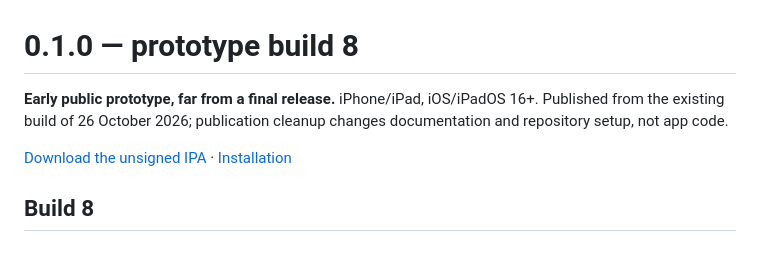
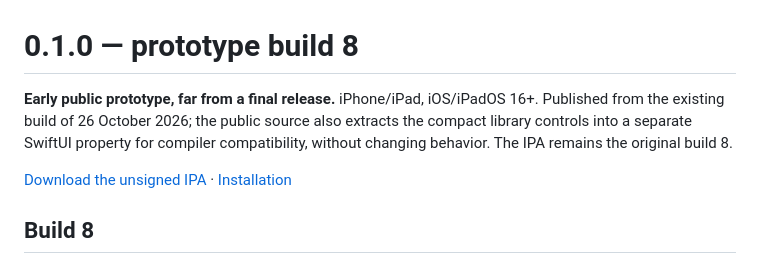
Before and after one commit to edouaz/Cat-Notes, a Markdown page: docs/RELEASE.md, the part around the change. Rendered like a GitHub page.

```diff
--- a/docs/RELEASE.md
+++ b/docs/RELEASE.md
@@ -1,6 +1,6 @@
 # 0.1.0 — prototype build 8
 
-**Early public prototype, far from a final release.** iPhone/iPad, iOS/iPadOS 16+. Published from the existing build of 26 October 2026; publication cleanup changes documentation and repository setup, not app code.
+**Early public prototype, far from a final release.** iPhone/iPad, iOS/iPadOS 16+. Published from the existing build of 26 October 2026; the public source also extracts the compact library controls into a separate SwiftUI property for compiler compatibility, without changing behavior. The IPA remains the original build 8.
 
 [Download the unsigned IPA](https://github.com/edouaz/Cat-Notes/releases/download/v0.1.0-prototype.8/CatNotes-ios16-build8-unsigned.ipa) · [Installation](https://edouaz.github.io/Cat-Notes/develop.html#install)
 
```
Also changed, not shown: README.md (+2 -2 lines), docs/SCREENSHOTS.md (+1 -1 lines), docs/assets/editor.png, docs/assets/library.png, docs/assets/pen-preview.png, 2 other files.
